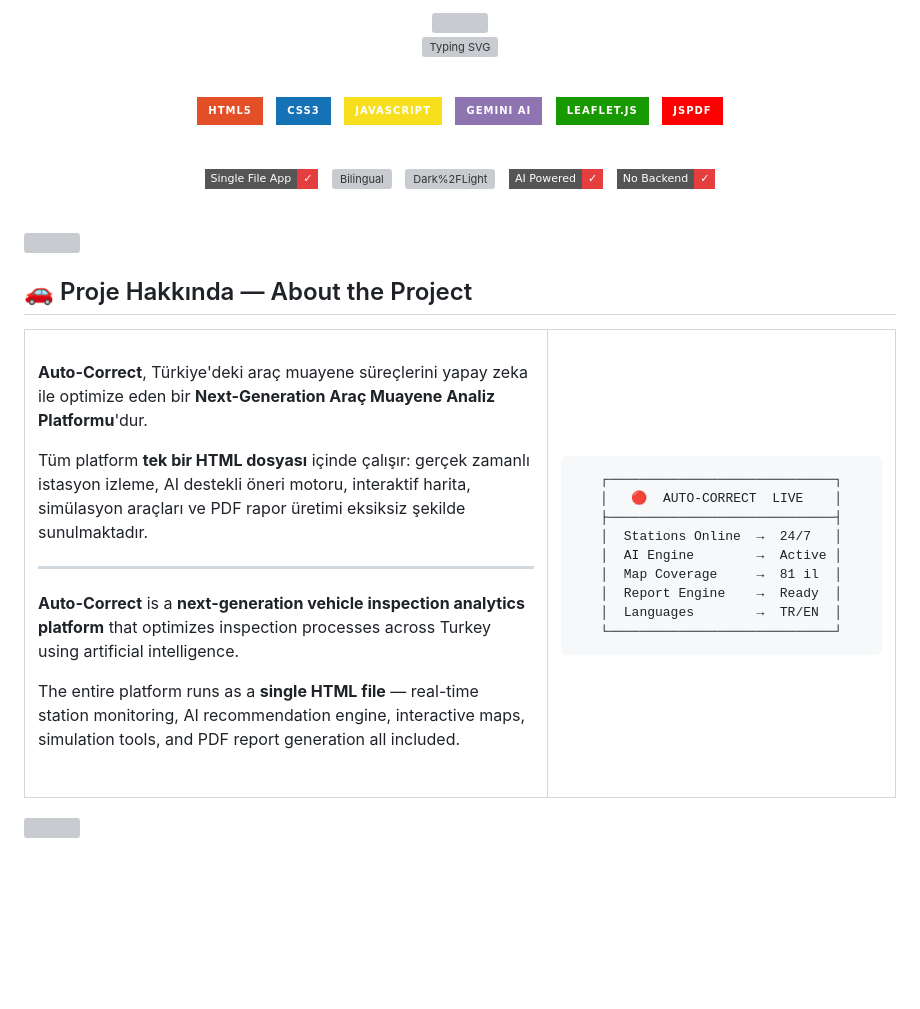
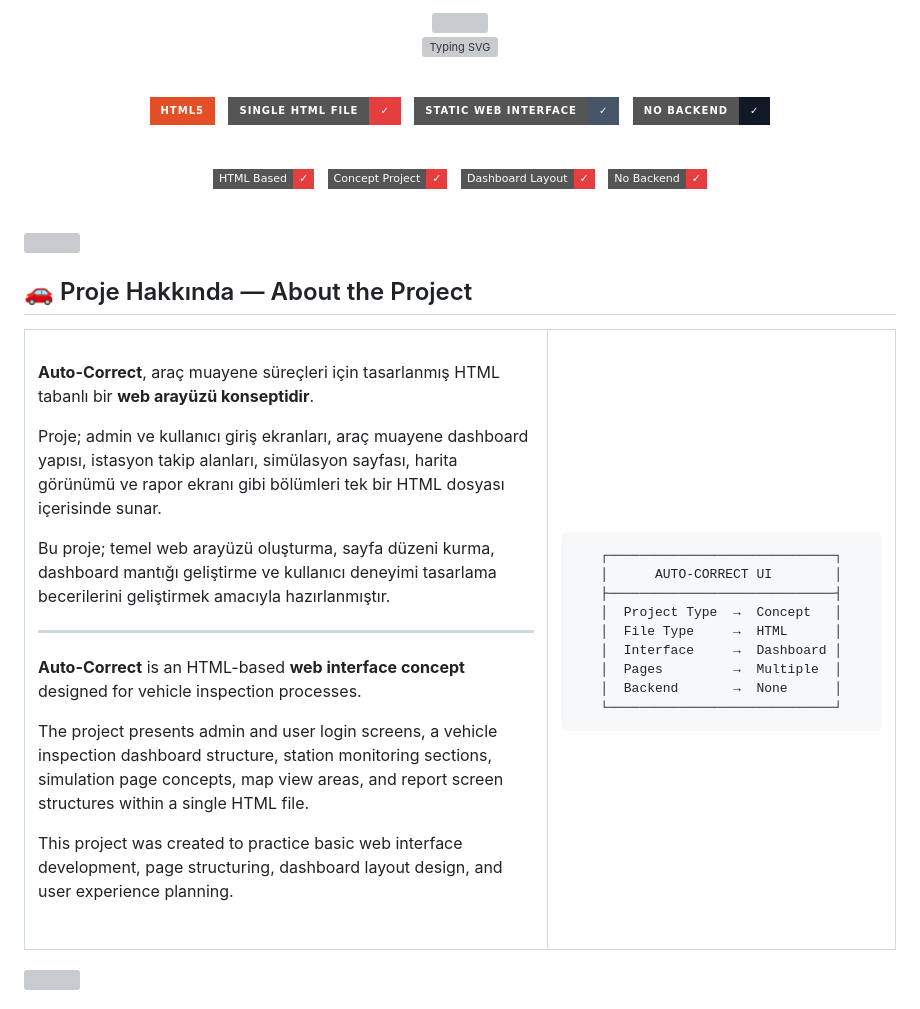
Before and after one commit to HuseyincanErgin/Auto-Correct, a Markdown page: README.md, the part around one of its changes. Rendered like a GitHub page; badges without logos; blank space fills up the shorter version; grey boxes are pictures that could not be loaded.

````diff
--- a/README.md
+++ b/README.md
@@ -10,25 +10,19 @@
 
 ![HTML](https://img.shields.io/badge/HTML5-E34F26?style=for-the-badge&logo=html5&logoColor=white)
 &nbsp;
-![CSS](https://img.shields.io/badge/CSS3-1572B6?style=for-the-badge&logo=css3&logoColor=white)
+![Single HTML File](https://img.shields.io/badge/Single%20HTML%20File-✓-e53e3e?style=for-the-badge)
 &nbsp;
-![JavaScript](https://img.shields.io/badge/JavaScript-F7DF1E?style=for-the-badge&logo=javascript&logoColor=black)
+![Static Web Interface](https://img.shields.io/badge/Static%20Web%20Interface-✓-475569?style=for-the-badge)
 &nbsp;
-![Gemini AI](https://img.shields.io/badge/Gemini%20AI-8E75B2?style=for-the-badge&logo=google&logoColor=white)
-&nbsp;
-![Leaflet](https://img.shields.io/badge/Leaflet.js-199900?style=for-the-badge&logo=leaflet&logoColor=white)
-&nbsp;
-![jsPDF](https://img.shields.io/badge/jsPDF-FF0000?style=for-the-badge&logo=adobeacrobatreader&logoColor=white)
+![No Backend](https://img.shields.io/badge/No%20Backend-✓-111827?style=for-the-badge)
 
 <br/>
 
-![Single File](https://img.shields.io/badge/Single%20File%20App-✓-e53e3e?style=flat-square)
+![HTML Based](https://img.shields.io/badge/HTML%20Based-✓-e53e3e?style=flat-square)
 &nbsp;
-![Bilingual](https://img.shields.io/badge/Bilingual%20TR%2FEN-✓-e53e3e?style=flat-square)
+![Concept Project](https://img.shields.io/badge/Concept%20Project-✓-e53e3e?style=flat-square)
 &nbsp;
-![Dark%2FLight](https://img.shields.io/badge/Dark%20%2F%20Light%20Theme-✓-e53e3e?style=flat-square)
-&nbsp;
-![AI Powered](https://img.shields.io/badge/AI%20Powered-✓-e53e3e?style=flat-square)
+![Dashboard Layout](https://img.shields.io/badge/Dashboard%20Layout-✓-e53e3e?style=flat-square)
 &nbsp;
 ![No Backend](https://img.shields.io/badge/No%20Backend-✓-e53e3e?style=flat-square)
 
@@ -46,15 +40,19 @@
 
 <br/>
 
-**Auto-Correct**, Türkiye'deki araç muayene süreçlerini yapay zeka ile optimize eden bir **Next-Generation Araç Muayene Analiz Platformu**'dur.
+**Auto-Correct**, araç muayene süreçleri için tasarlanmış HTML tabanlı bir **web arayüzü konseptidir**.
 
-Tüm platform **tek bir HTML dosyası** içinde çalışır: gerçek zamanlı istasyon izleme, AI destekli öneri motoru, interaktif harita, simülasyon araçları ve PDF rapor üretimi eksiksiz şekilde sunulmaktadır.
+Proje; admin ve kullanıcı giriş ekranları, araç muayene dashboard yapısı, istasyon takip alanları, simülasyon sayfası, harita görünümü ve rapor ekranı gibi bölümleri tek bir HTML dosyası içerisinde sunar.
+
+Bu proje; temel web arayüzü oluşturma, sayfa düzeni kurma, dashboard mantığı geliştirme ve kullanıcı deneyimi tasarlama becerilerini geliştirmek amacıyla hazırlanmıştır.
 
 ---
 
-**Auto-Correct** is a **next-generation vehicle inspection analytics platform** that optimizes inspection processes across Turkey using artificial intelligence.
+**Auto-Correct** is an HTML-based **web interface concept** designed for vehicle inspection processes.
 
-The entire platform runs as a **single HTML file** — real-time station monitoring, AI recommendation engine, interactive maps, simulation tools, and PDF report generation all included.
+The project presents admin and user login screens, a vehicle inspection dashboard structure, station monitoring sections, simulation page concepts, map view areas, and report screen structures within a single HTML file.
+
+This project was created to practice basic web interface development, page structuring, dashboard layout design, and user experience planning.
 
 <br/>
 
@@ -63,15 +61,15 @@ The entire platform runs as a **single HTML file** — real-time station monitor
 
 <br/>
 
-```
+```text
 ┌─────────────────────────────┐
-│   🔴  AUTO-CORRECT  LIVE    │
+│      AUTO-CORRECT UI        │
 ├─────────────────────────────┤
-│  Stations Online  →  24/7   │
-│  AI Engine        →  Active │
-│  Map Coverage     →  81 il  │
-│  Report Engine    →  Ready  │
-│  Languages        →  TR/EN  │
+│  Project Type  →  Concept   │
+│  File Type     →  HTML      │
+│  Interface     →  Dashboard │
+│  Pages         →  Multiple  │
+│  Backend       →  None      │
 └─────────────────────────────┘
 ```
 
````
Also changed, not shown: other parts of README.md (+37 -103 lines).
